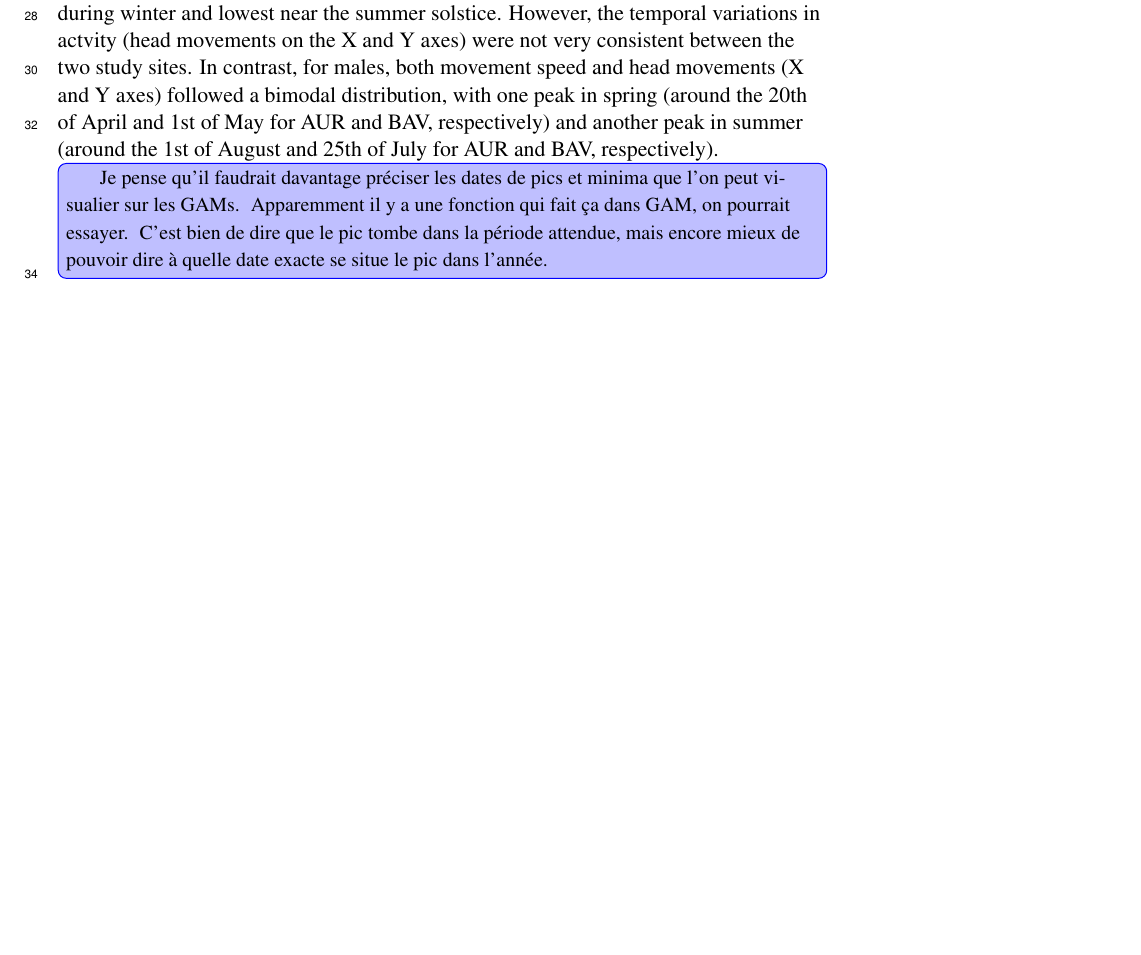
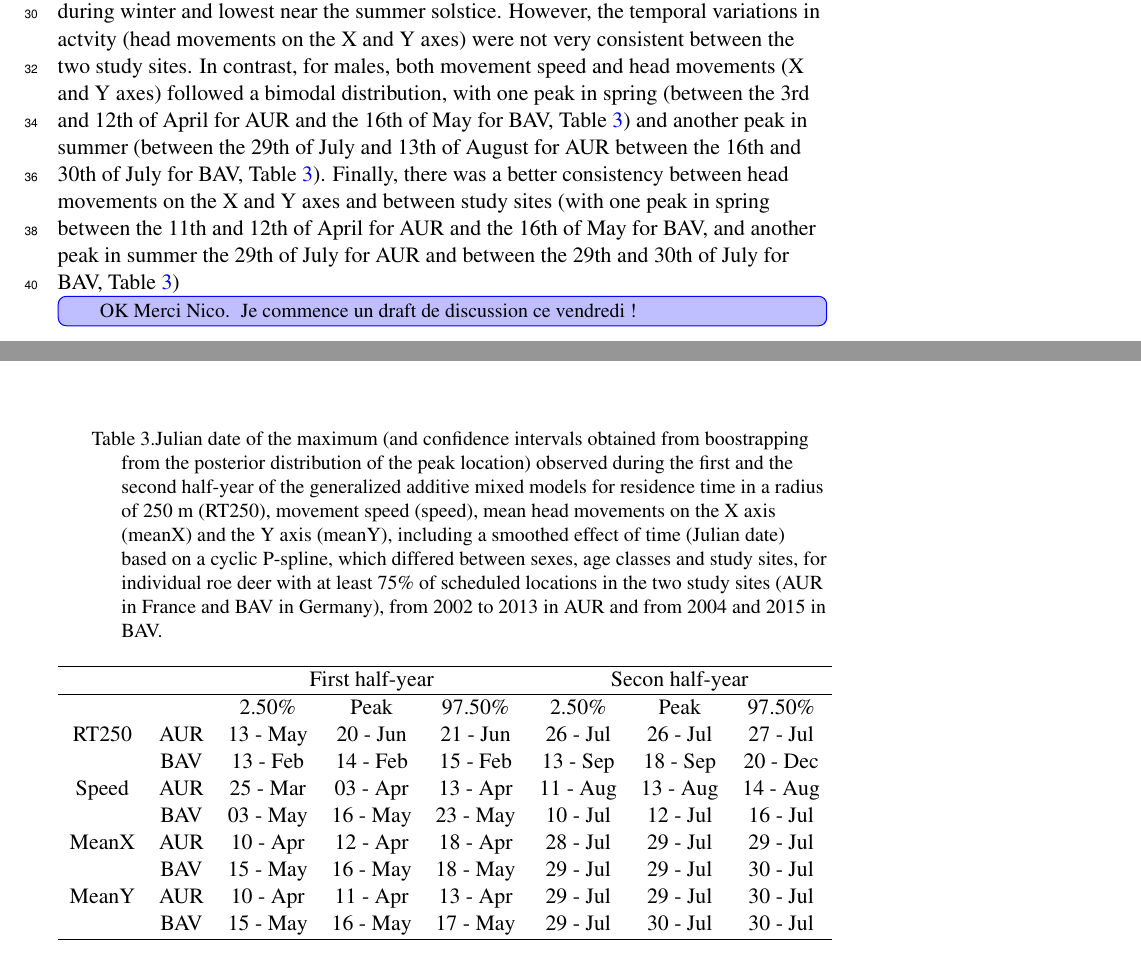
Before and after one commit to cbonenfant/roe-deer-territoriality, a LaTeX paper (main.tex): part of page 9 of 17 before the commit and two parts of pages 9 and 15 of 18 after it, the two joined at a grey line, cut so that both start at the same text, the shorter picture padded with empty space. Compiled offline with pdfLaTeX.

Commit message:
Commit from Nico

```diff
--- a/main.tex
+++ b/main.tex
@@ -479,16 +472,9 @@ highest during winter and lowest near the summer solstice. However,
 the temporal variations in actvity (head movements on the X and Y
 axes) were not very consistent between the two study sites. In
 contrast, for males, both movement speed and head movements (X and Y
-axes) followed a bimodal distribution, with one peak in spring (around
-the 20th of April and 1st of May for AUR and BAV, respectively) and
-another peak in summer (around the 1st of August and 25th of July for
-AUR and BAV, respectively).
-
-\krisin{Je pense qu'il faudrait davantage préciser les dates de pics
-  et minima que l'on peut visualier sur les GAMs. Apparemment il y a
-  une fonction qui fait ça dans GAM, on pourrait essayer. C'est bien
-  de dire que le pic tombe dans la période attendue, mais encore mieux
-  de pouvoir dire à quelle date exacte se situe le pic dans l'année.}
+axes) followed a bimodal distribution, with one peak in spring (between the 3rd and
+12th of April for AUR and the 16th of May for BAV, Table \ref{tab:peaks}) and
+another peak in summer (between the 29th of July and 13th of August for AUR between the 16th and 30th of July for BAV, Table \ref{tab:peaks}). Finally, there was a better consistency between head movements on the X and Y axes and between study sites (with one peak in spring between the 11th and 12th of April for AUR and the 16th of May for BAV, and another peak in summer the 29th of July for AUR and between the 29th and 30th of July for BAV, Table \ref{tab:peaks})\krisin{OK Merci Nico. Je commence un draft de discussion ce vendredi !}
 
 \subsection*{At the individual level}
 From the hierarchical clustering performed separately for each study
@@ -598,6 +584,35 @@ adult males (0.852$\pm$0.048).
     \end{tabular}
 \end{table}
 
+\begin{table}[t]
+  \centering
+  \caption{Julian date of the maximum (and confidence intervals obtained from boostrapping from the posterior distribution of the peak location) observed during the first and the second half-year of the generalized additive
+    mixed models for residence time in a radius of 250 m (RT250),
+    movement speed (speed), mean head movements on the X axis (meanX)
+    and the Y axis (meanY), including a smoothed effect of time
+    (Julian date) based on a cyclic P-spline, which differed between sexes, age classes and study sites, for individual roe deer with at least 75\% of scheduled locations in the two study sites (AUR in France and BAV in Germany), from 2002
+    to 2013 in AUR and from 2004 and 2015 in BAV.}    \label{tab:peaks}
+
+    \begin{tabular}{cccccccc}
+    \\
+    \hline
+          &       & \multicolumn{3}{c}{First half-year} & \multicolumn{3}{c}{Secon half-year} \\
+    \hline
+          &       & 2.50\% & Peak  & 97.50\% & 2.50\% & Peak  & 97.50\% \\
+    RT250 & AUR   & 13 - May & 20 - Jun & 21 - Jun & 26 - Jul & 26 - Jul & 27 - Jul \\
+          & BAV   & 13 - Feb & 14 - Feb & 15 - Feb & 13 - Sep & 18 - Sep & 20 - Dec \\
+    Speed & AUR   & 25 - Mar & 03 - Apr & 13 - Apr & 11 - Aug & 13 - Aug & 14 - Aug       \\
+          & BAV   & 03 - May & 16 - May & 23 - May & 10 - Jul & 12 - Jul & 16 - Jul \\
+    MeanX & AUR   & 10 - Apr & 12 - Apr & 18 - Apr & 28 - Jul & 29 - Jul & 29 - Jul \\
+          & BAV   & 15 - May & 16 - May & 18 - May & 29 - Jul & 29 - Jul & 30 - Jul \\
+    MeanY & AUR   & 10 - Apr & 11 - Apr & 13 - Apr & 29 - Jul & 29 - Jul & 30 - Jul \\
+          & BAV   & 15 - May & 16 - May & 17 - May & 29 - Jul & 30 - Jul & 30 - Jul \\
+    \hline
+    \end{tabular}
+\end{table}
+
+
+
 \newpage
 \begin{figure} [ht!]
   \centering
@@ -617,5 +632,3 @@ adult males (0.852$\pm$0.048).
     dark gray represents the birth period for females, from the 1st of
     May to the 1st of June. Finally, for males the dark gray lines
     represent the temporal window for the observed peaks in these
-    metrics in spring (20th of April and 1st of May for F:43° N and
-    D:49° N, respectively) and summer (1st of August and 25th of July
@@ -639,5 +653,3 @@ adult males (0.852$\pm$0.048).
     the birth period for females, from the 1st of May to the 1st of
     June. Finally, for males the dark gray lines represent the
     temporal window for the observed peaks in these metrics in spring
-    (20th of April and 1st of May for F:43° N and D:49° N,
-    respectively) and summer (1st of August and 25th of July for F:43°
```
Also changed, not shown: figures/Fig2NB.pdf, figures/Fig3.pdf, figures/Fig3b.pdf, main.tex (29 more changed lines).
